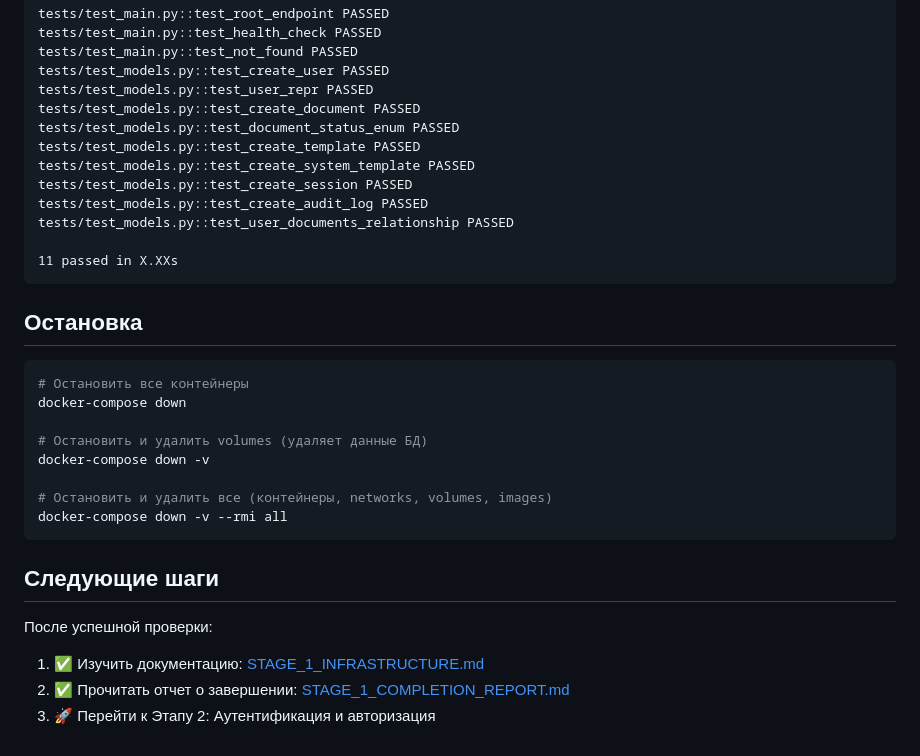
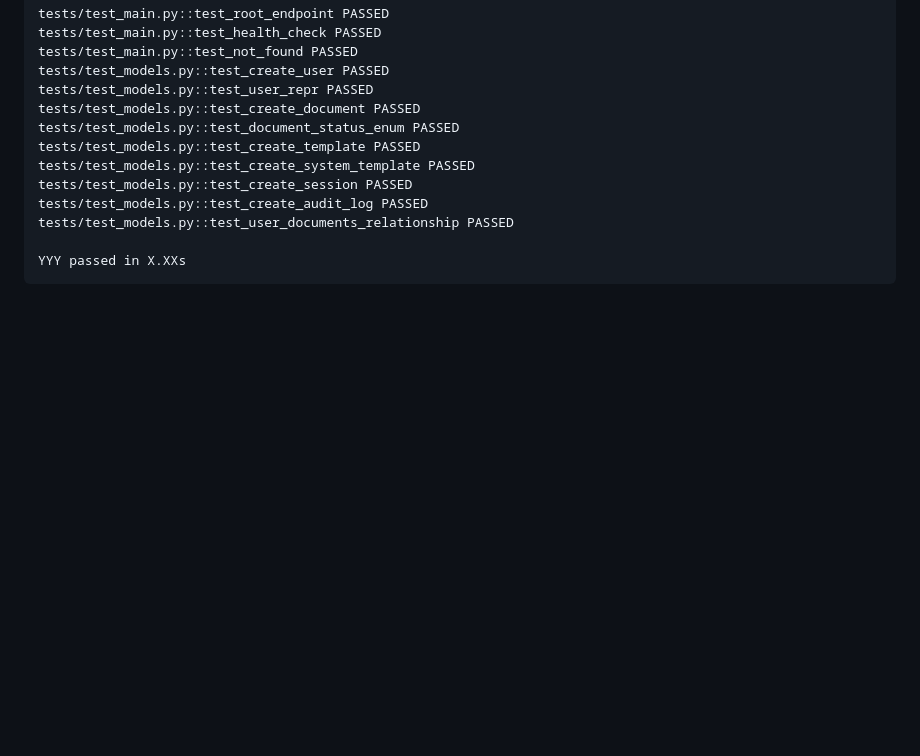
Before and after one commit to SvetlanaMinich/DIPLOMA, a Markdown page: AutoSTP/QUICK_START.md, the part around the change. Rendered like a GitHub page; blank space fills up the shorter version.

````diff
--- a/AutoSTP/QUICK_START.md
+++ b/AutoSTP/QUICK_START.md
@@ -138,26 +138,5 @@ tests/test_models.py::test_create_session PASSED
 tests/test_models.py::test_create_audit_log PASSED
 tests/test_models.py::test_user_documents_relationship PASSED
 
-11 passed in X.XXs
+YYY passed in X.XXs
 ```
-
-## Остановка
-
-```bash
-# Остановить все контейнеры
-docker-compose down
-
-# Остановить и удалить volumes (удаляет данные БД)
-docker-compose down -v
-
-# Остановить и удалить все (контейнеры, networks, volumes, images)
-docker-compose down -v --rmi all
-```
-
-## Следующие шаги
-
-После успешной проверки:
-
-1. ✅ Изучить документацию: [STAGE_1_INFRASTRUCTURE.md](docs/STAGE_1_INFRASTRUCTURE.md)
-2. ✅ Прочитать отчет о завершении: [STAGE_1_COMPLETION_REPORT.md](docs/STAGE_1_COMPLETION_REPORT.md)
-3. 🚀 Перейти к Этапу 2: Аутентификация и авторизация
````
